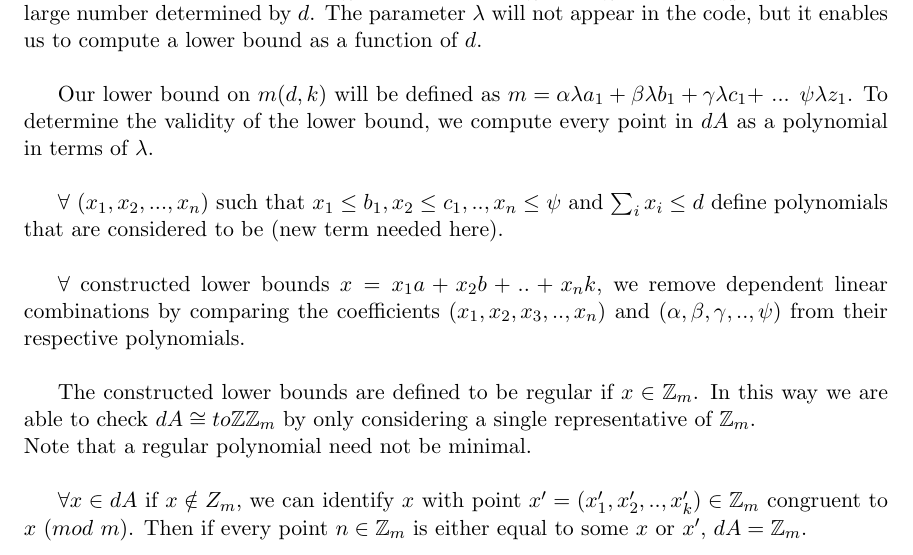
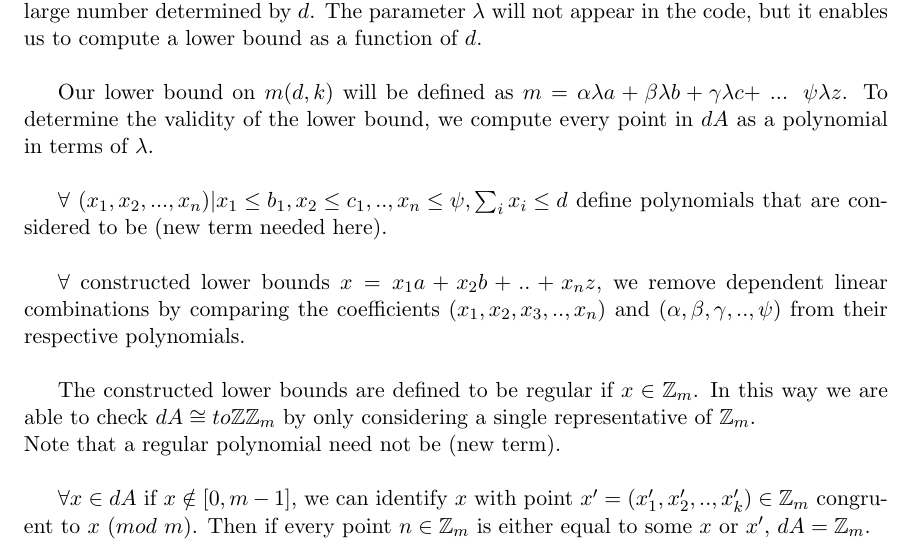
Before and after one commit to publish-perish/REU-SanMarcos, a LaTeX paper (latex/paper.tex, which reads latex/algorithm.tex): part of page 3 of 4, cut so that both start at the same text. Compiled offline with LaTeX, dvips and Ghostscript.

Commit message:
Minor changes.

```diff
--- a/latex/algorithm.tex
+++ b/latex/algorithm.tex
@@ -8,16 +8,16 @@ Let $d$ be the diameter for $\Cay(m, k)$.\\
 
 Given $d$ define $d_{1}$ fixed to be $\frac{d}{\lambda}$, also define $a_{1} = \frac{a}{\lambda}$, $b_{1} = \frac{b}{\lambda}$, and $c_{1} = \frac{c}{\lambda b}$, etc.., so $\lambda$ is a large number determined by $d$. The parameter $\lambda$ will not appear in the code, but it enables us to compute a lower bound as a function of $d$.\\
 
-Our lower bound on $m(d, k)$ will be defined as $m =\alpha \lambda a_{1} + \beta \lambda b_{1} + \gamma \lambda c_{1}$+ ... $\psi \lambda z_{1}$.  To determine the validity of the lower bound, we compute every point in $dA$ as a polynomial in terms of $\lambda$.\\
+Our lower bound on $m(d, k)$ will be defined as $m =\alpha \lambda a + \beta \lambda b + \gamma \lambda c$+ ... $\psi \lambda z$.  To determine the validity of the lower bound, we compute every point in $dA$ as a polynomial in terms of $\lambda$.\\
 
-$\forall$ ($x_{1}, x_{2}, ... , x_{n}$) such that $x_{1} \leq b_{1}, x_{2} \leq c_{1}, .. , x_{n} \leq \psi$ and $\sum_{i} x_{i} \leq d$ define polynomials that are considered to be (new term needed here).\\
+$\forall$ ${(x_{1}, x_{2}, ... , x_{n}) \vert x_{1} \leq b_{1}, x_{2} \leq c_{1}, .. , x_{n} \leq \psi, \sum_{i} x_{i} \leq d}$ define polynomials that are considered to be (new term needed here).\\
 
-$\forall$ constructed lower bounds $x = x_{1}a + x_{2}b + .. + x_{n}k$, we remove dependent linear combinations by comparing the coefficients $(x_{1}, x_{2}, x_{3}, .. , x_{n})$ and $(\alpha, \beta, \gamma, .. , \psi)$ from their respective polynomials.\\
+$\forall$ constructed lower bounds $x = x_{1}a + x_{2}b + .. + x_{n}z$, we remove dependent linear combinations by comparing the coefficients $(x_{1}, x_{2}, x_{3}, .. , x_{n})$ and $(\alpha, \beta, \gamma, .. , \psi)$ from their respective polynomials.\\
 
 The constructed lower bounds are defined to be regular if $x \in \mathbb{Z}_{m}$. In this way we are able to check $dA \cong to \mathbb{ZZ}_{m}$ by only considering a single representative of $\mathbb{Z}_{m}$.
-\\ Note that a regular polynomial need not be minimal.\\
+\\ Note that a regular polynomial need not be (new term).\\
 
-$\forall x \in dA$ if $x \notin Z_m$, we can identify $x$ with point $x' = (x'_{1}, x'_{2}, .. , x'_{k}) \in \mathbb{Z}_{m}$ congruent to $x$ $(mod$ $m)$.  Then if every point $n \in \mathbb{Z}_{m}$ is either equal to some $x$ or $x'$, $dA = \mathbb{Z}_m$. \\
+$\forall x \in dA$ if $x \notin [0, m-1]$, we can identify $x$ with point $x' = (x'_{1}, x'_{2}, .. , x'_{k}) \in \mathbb{Z}_{m}$ congruent to $x$ $(mod$ $m)$.  Then if every point $n \in \mathbb{Z}_{m}$ is either equal to some $x$ or $x'$, $dA = \mathbb{Z}_m$. \\
 
 Consider the case, $x > m(d, k)$, where $x$ is not regular. We perform a recursive polynomial subtraction of the coefficients where $\alpha, \beta, \gamma, ... , \psi$ is subtracted term-by-term from $x_{1}, x{2}, x{3}, ... , x{n}$. The resulting low-order coefficients are then forced to be positive by adding the generator associated with the next higher-order term.\\
 
```
